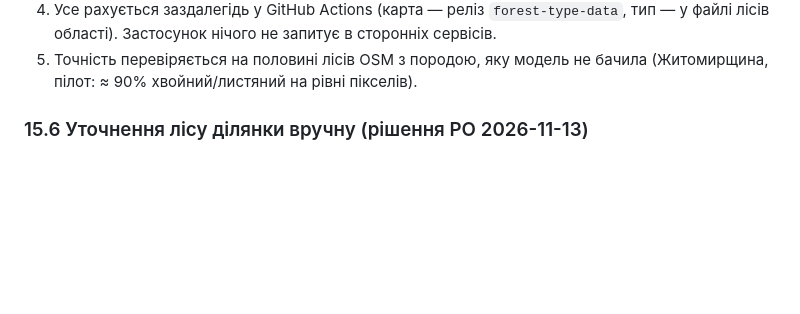
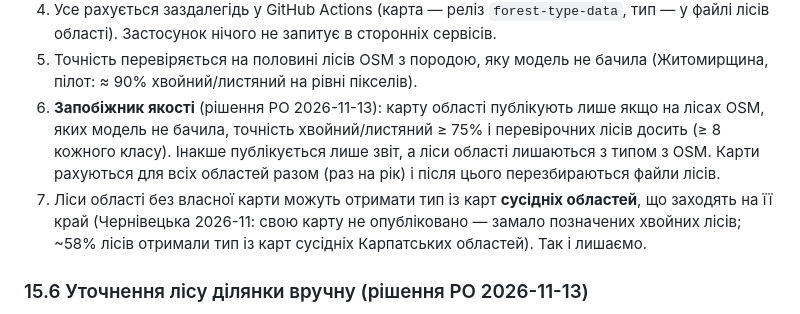
Before and after one commit to bronukgroup123-huy/desktop-tutorial, a Markdown page: docs/DECISIONS.md, the part around the change. Drawn GitHub-style; blank space fills up the shorter version.

Commit message:
docs(adr): ADR-015 §15.5 — quality gate for satellite maps; neighbours' maps may type a region without its own (Chernivtsi)
Co-Authored-By: Claude Opus 5.5 <noreply@anthropic.com>
Claude-Session: https://claude.ai/code/session_01QAqVzCi4Q7QaBgkAWQxUoK

```diff
--- a/docs/DECISIONS.md
+++ b/docs/DECISIONS.md
@@ -511,6 +511,13 @@ API: `POST v1-analysis { lat, lng, size_km }` — нова ділянка (`409
    файлі лісів області). Застосунок нічого не запитує в сторонніх сервісів.
 5. Точність перевіряється на половині лісів OSM з породою, яку модель не бачила
    (Житомирщина, пілот: ≈ 90% хвойний/листяний на рівні пікселів).
+6. **Запобіжник якості** (рішення PO 2026-11-13): карту області публікують лише якщо на лісах OSM,
+   яких модель не бачила, точність хвойний/листяний ≥ 75% і перевірочних лісів досить (≥ 8 кожного
+   класу). Інакше публікується лише звіт, а ліси області лишаються з типом з OSM. Карти рахуються
+   для всіх областей разом (раз на рік) і після цього перезбираються файли лісів.
+7. Ліси області без власної карти можуть отримати тип із карт **сусідніх областей**, що заходять на
+   її край (Чернівецька 2026-11: свою карту не опубліковано — замало позначених хвойних лісів;
+   ~58% лісів отримали тип із карт сусідніх Карпатських областей). Так і лишаємо.
 
 
 ### 15.6 Уточнення лісу ділянки вручну (рішення PO 2026-11-13)
```
